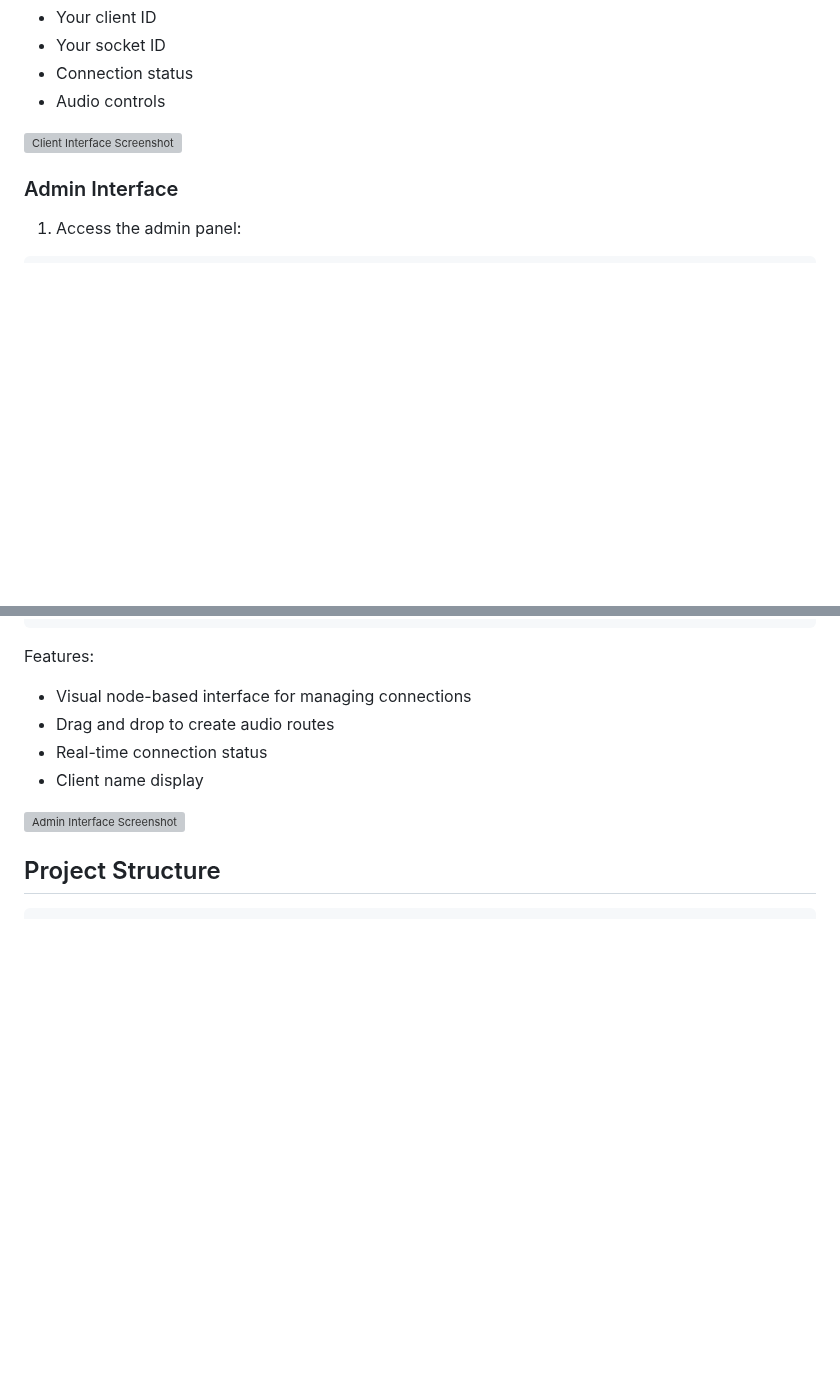
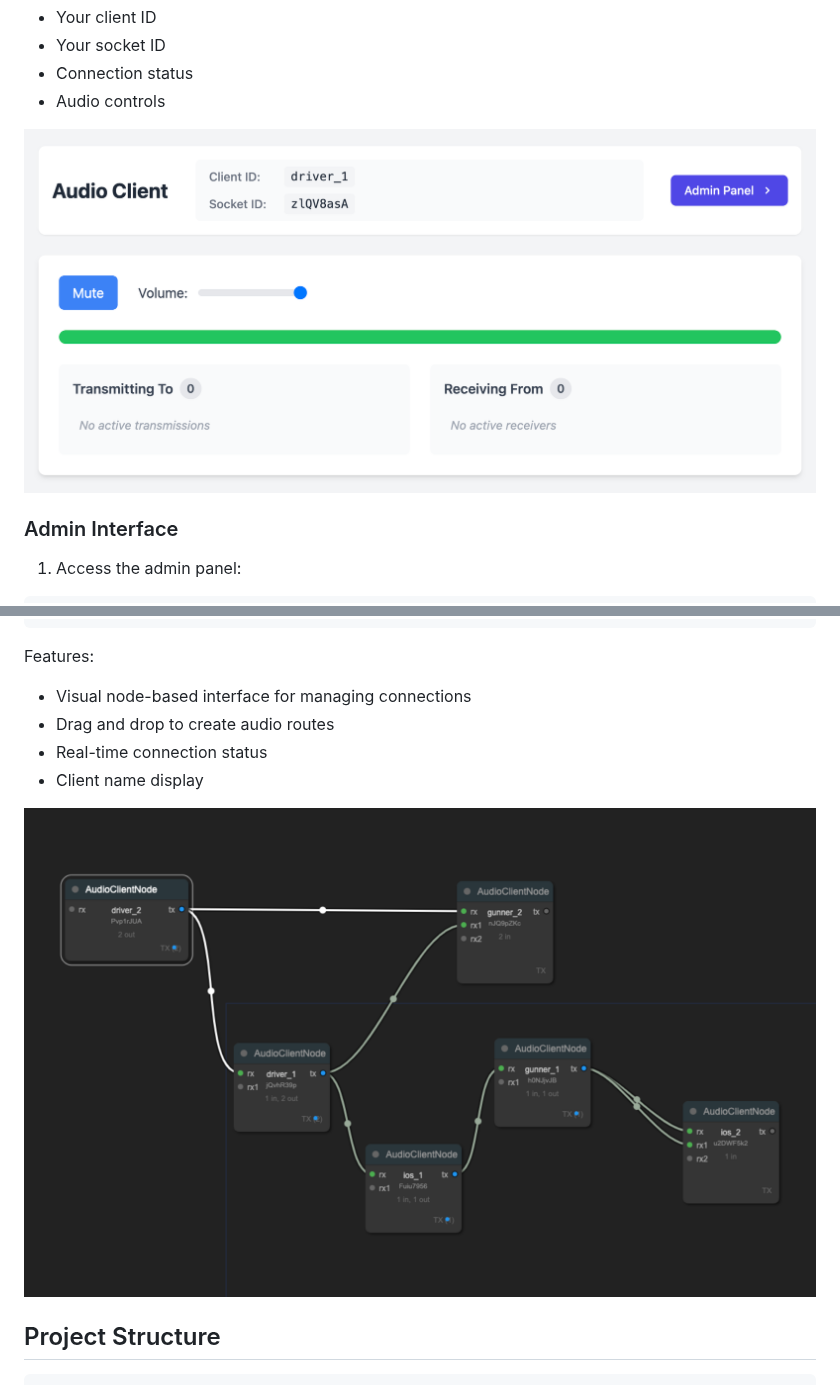
Before and after one commit to bbayer/switchboard, a Markdown page: README.md, 2 parts joined by grey strips. Drawn GitHub-style; blank space fills up the shorter version; grey boxes are pictures that could not be loaded.

Commit message:
Image paths are corrected.

```diff
--- a/README.md
+++ b/README.md
@@ -66,7 +66,7 @@ The client interface shows:
 - Connection status
 - Audio controls
 
-![Client Interface Screenshot](images/audio_client.jpg)
+![Client Interface Screenshot](images/audio_client.png)
 ### Admin Interface
 
 1. Access the admin panel:
@@ -80,7 +80,7 @@ Features:
 - Real-time connection status
 - Client name display
 
-![Admin Interface Screenshot](images/admin_panel.jpg)
+![Admin Interface Screenshot](images/admin_panel.png)
 
 ## Project Structure
 
```
